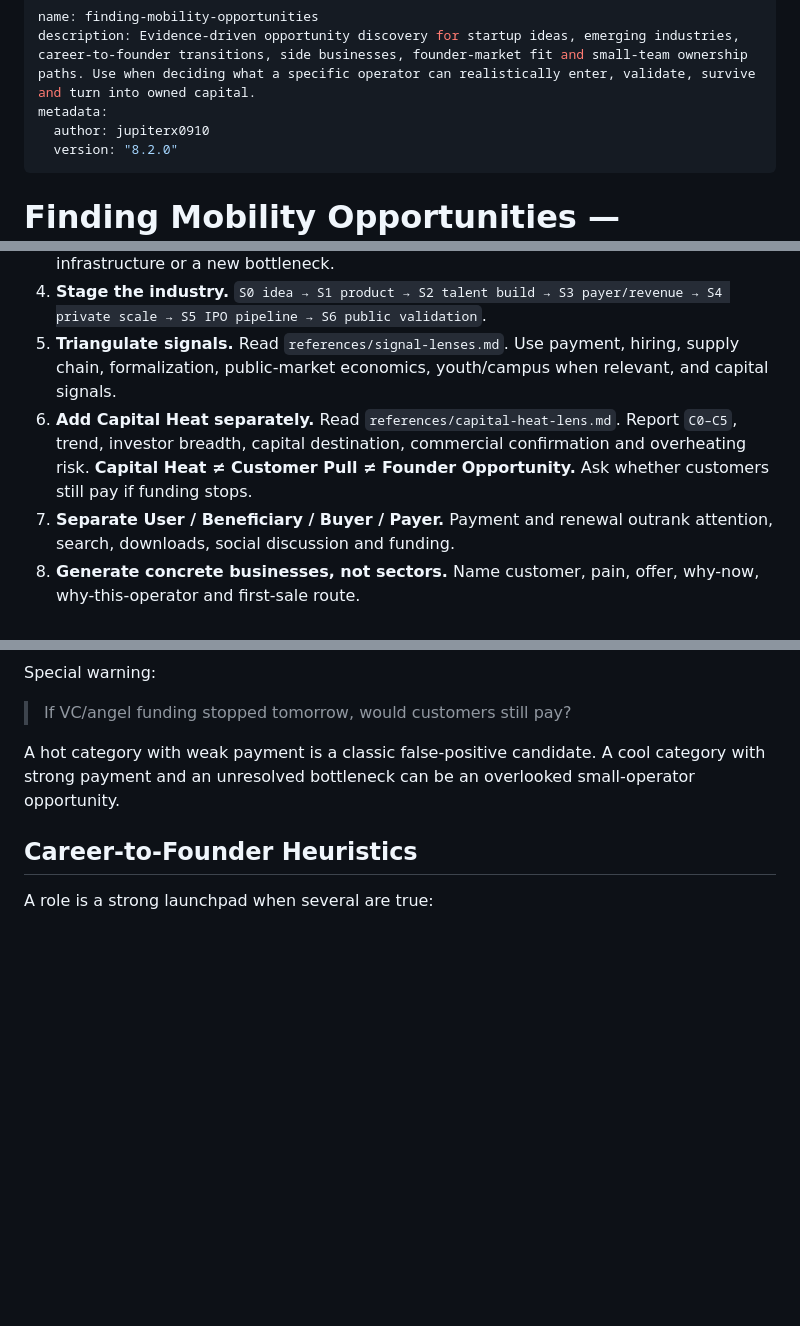
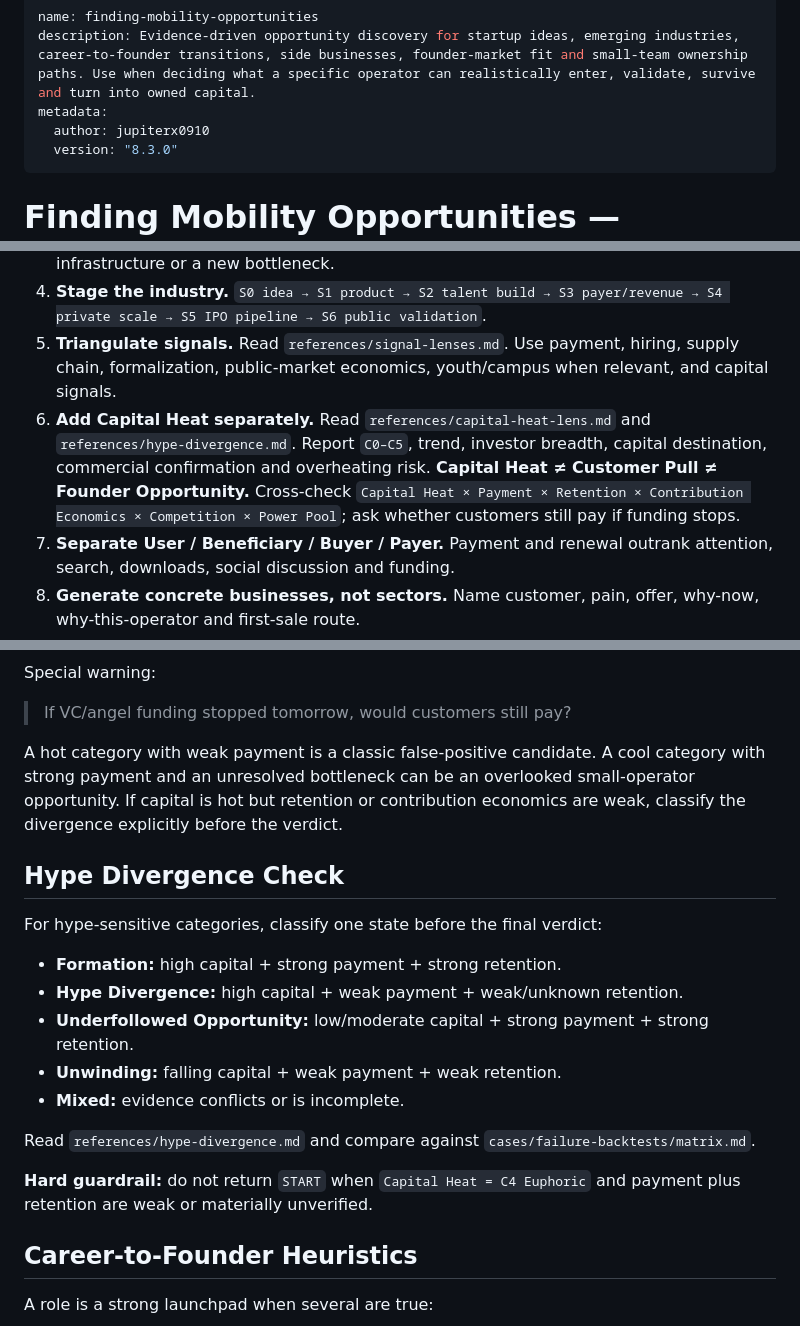
Before and after one commit to jupiterx0910/finding-mobility-opportunities, a Markdown page: SKILL.md, 3 parts joined by grey strips. Drawn GitHub-style; blank space fills up the shorter version.

Commit message:
feat: add hype divergence guardrails to canonical skill

```diff
--- a/SKILL.md
+++ b/SKILL.md
@@ -3,7 +3,7 @@ name: finding-mobility-opportunities
 description: Evidence-driven opportunity discovery for startup ideas, emerging industries, career-to-founder transitions, side businesses, founder-market fit and small-team ownership paths. Use when deciding what a specific operator can realistically enter, validate, survive and turn into owned capital.
 metadata:
   author: jupiterx0910
-  version: "8.2.0"
+  version: "8.3.0"
 ---
 
 # Finding Mobility Opportunities — Opportunity Radar
@@ -60,7 +60,7 @@ Read `references/reasoning-chain.md` for the full causal explanation.
 3. **Identify structural need and opening change.** Look for cost collapse, capability downshift, new distribution, regulation/payment rails, adjacent-skill repricing, new infrastructure or a new bottleneck.
 4. **Stage the industry.** `S0 idea → S1 product → S2 talent build → S3 payer/revenue → S4 private scale → S5 IPO pipeline → S6 public validation`.
 5. **Triangulate signals.** Read `references/signal-lenses.md`. Use payment, hiring, supply chain, formalization, public-market economics, youth/campus when relevant, and capital signals.
-6. **Add Capital Heat separately.** Read `references/capital-heat-lens.md`. Report `C0–C5`, trend, investor breadth, capital destination, commercial confirmation and overheating risk. **Capital Heat ≠ Customer Pull ≠ Founder Opportunity.** Ask whether customers still pay if funding stops.
+6. **Add Capital Heat separately.** Read `references/capital-heat-lens.md` and `references/hype-divergence.md`. Report `C0–C5`, trend, investor breadth, capital destination, commercial confirmation and overheating risk. **Capital Heat ≠ Customer Pull ≠ Founder Opportunity.** Cross-check `Capital Heat × Payment × Retention × Contribution Economics × Competition × Power Pool`; ask whether customers still pay if funding stops.
 7. **Separate User / Beneficiary / Buyer / Payer.** Payment and renewal outrank attention, search, downloads, social discussion and funding.
 8. **Generate concrete businesses, not sectors.** Name customer, pain, offer, why-now, why-this-operator and first-sale route.
 9. **Score twice.** Signal Confirmation Score = external reality. Mobility Opportunity Score = operator-specific fit. Read `references/scorecards.md`.
@@ -100,7 +100,21 @@ Special warning:
 
 > If VC/angel funding stopped tomorrow, would customers still pay?
 
-A hot category with weak payment is a classic false-positive candidate. A cool category with strong payment and an unresolved bottleneck can be an overlooked small-operator opportunity.
+A hot category with weak payment is a classic false-positive candidate. A cool category with strong payment and an unresolved bottleneck can be an overlooked small-operator opportunity. If capital is hot but retention or contribution economics are weak, classify the divergence explicitly before the verdict.
+
+## Hype Divergence Check
+
+For hype-sensitive categories, classify one state before the final verdict:
+
+- **Formation:** high capital + strong payment + strong retention.
+- **Hype Divergence:** high capital + weak payment + weak/unknown retention.
+- **Underfollowed Opportunity:** low/moderate capital + strong payment + strong retention.
+- **Unwinding:** falling capital + weak payment + weak retention.
+- **Mixed:** evidence conflicts or is incomplete.
+
+Read `references/hype-divergence.md` and compare against `cases/failure-backtests/matrix.md`.
+
+**Hard guardrail:** do not return `START` when `Capital Heat = C4 Euphoric` and payment plus retention are weak or materially unverified.
 
 ## Career-to-Founder Heuristics
 
```
Also changed, not shown: other parts of SKILL.md (+2 -0 lines).
